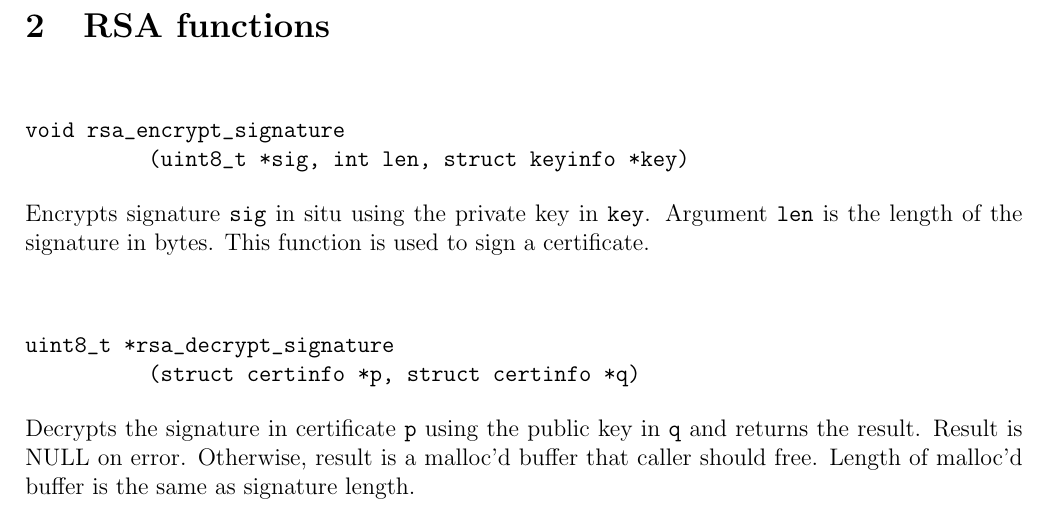
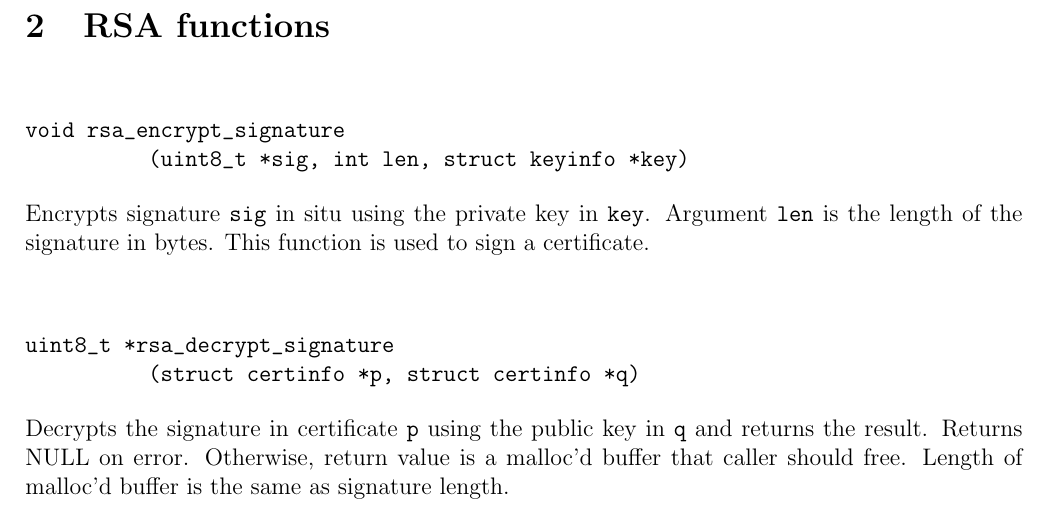
Before and after one commit to georgeweigt/certificate-tool, a LaTeX document (doc/certificate-tool.tex): part of page 3 of 9, cut so that both start at the same text. Compiled offline with pdfLaTeX.

Commit message:
Update certificate-tool.tex

```diff
--- a/doc/certificate-tool.tex
+++ b/doc/certificate-tool.tex
@@ -127,8 +127,8 @@ uint8_t *rsa_decrypt_signature
 
 \noindent
 Decrypts the signature in certificate {\tt p} using the public key in {\tt q} and returns the result.
-Result is NULL on error.
-Otherwise, result is a malloc'd buffer that caller should free.
+Returns NULL on error.
+Otherwise, return value is a malloc'd buffer that caller should free.
 Length of malloc'd buffer is the same as signature length.
 
 \newpage
```
